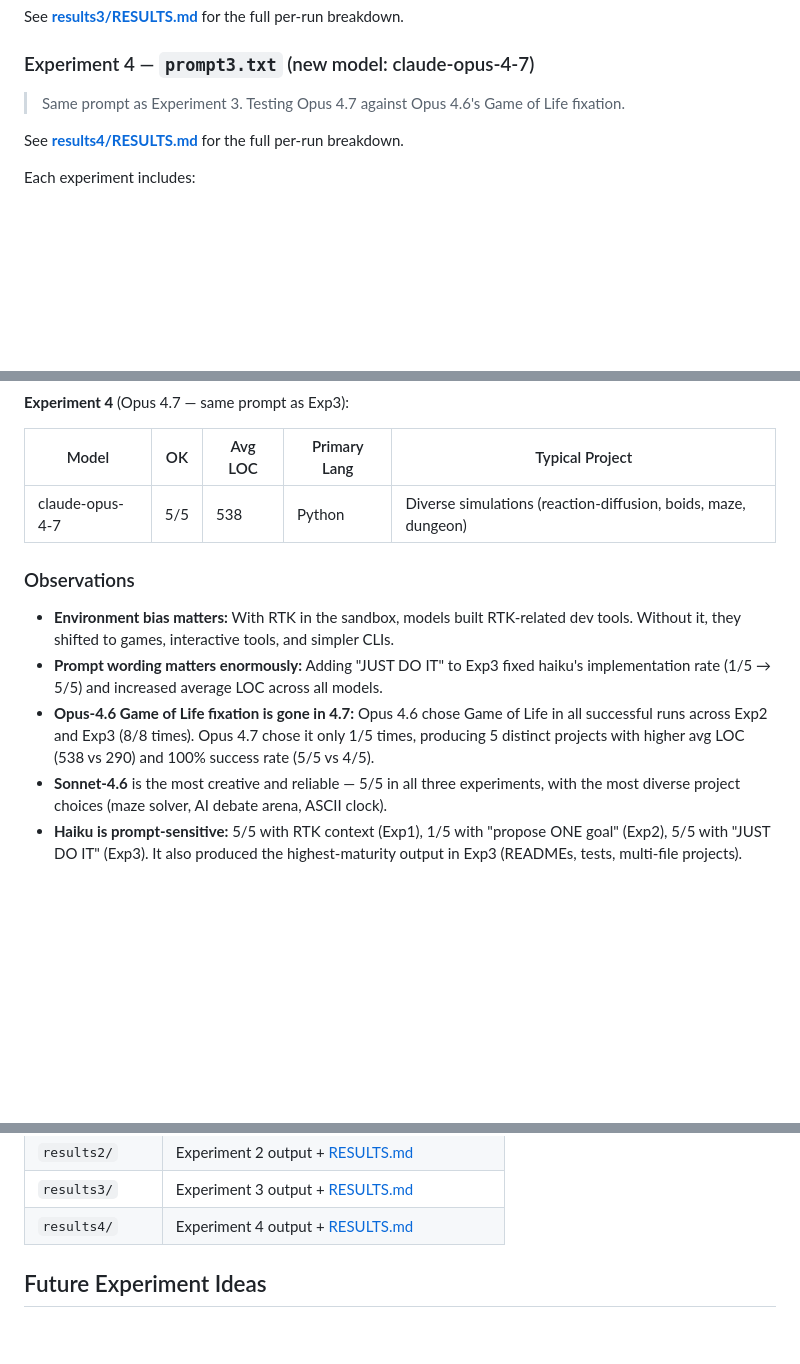
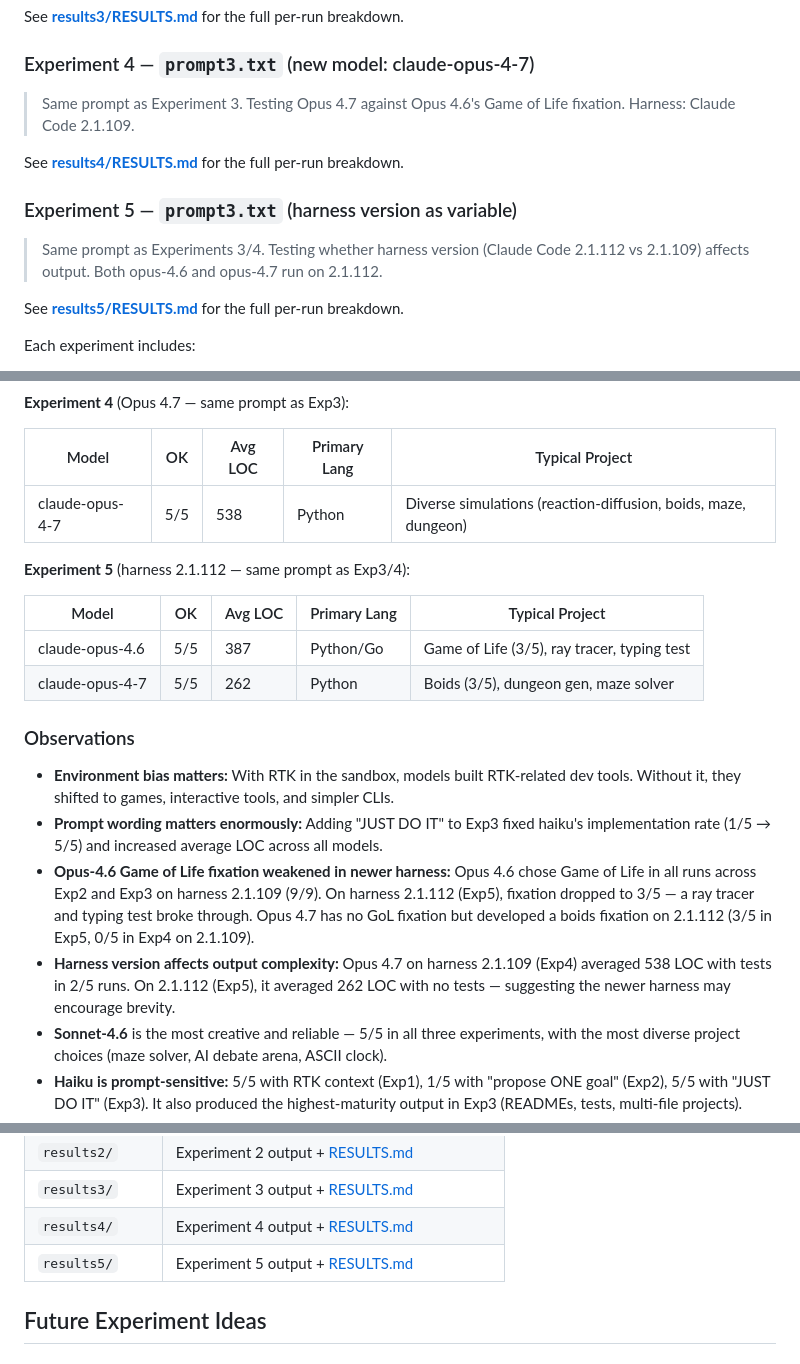
Before and after one commit to changkun/goalless-agents, a Markdown page: README.md, 3 parts joined by grey strips. Rendered like a GitHub page; blank space fills up the shorter version.

Commit message:
Update README with Exp5 results and harness version observations

```diff
--- a/README.md
+++ b/README.md
@@ -43,8 +43,16 @@ See **[results3/RESULTS.md](results3/RESULTS.md)** for the full per-run breakdow
 ### Experiment 4 — `prompt3.txt` (new model: claude-opus-4-7)
 
 > Same prompt as Experiment 3. Testing Opus 4.7 against Opus 4.6's Game of Life fixation.
+> Harness: Claude Code 2.1.109.
 
 See **[results4/RESULTS.md](results4/RESULTS.md)** for the full per-run breakdown.
+
+### Experiment 5 — `prompt3.txt` (harness version as variable)
+
+> Same prompt as Experiments 3/4. Testing whether harness version (Claude Code
+> 2.1.112 vs 2.1.109) affects output. Both opus-4.6 and opus-4.7 run on 2.1.112.
+
+See **[results5/RESULTS.md](results5/RESULTS.md)** for the full per-run breakdown.
 
 Each experiment includes:
 - Topic proposed and implementation status
@@ -116,16 +124,27 @@ Each experiment includes:
 |-------|----|---------|-------------|-----------------|
 | claude-opus-4-7 | 5/5 | 538 | Python | Diverse simulations (reaction-diffusion, boids, maze, dungeon) |
 
+**Experiment 5** (harness 2.1.112 — same prompt as Exp3/4):
+
+| Model | OK | Avg LOC | Primary Lang | Typical Project |
+|-------|----|---------|-------------|-----------------|
+| claude-opus-4.6 | 5/5 | 387 | Python/Go | Game of Life (3/5), ray tracer, typing test |
+| claude-opus-4-7 | 5/5 | 262 | Python | Boids (3/5), dungeon gen, maze solver |
+
 ### Observations
 
 - **Environment bias matters:** With RTK in the sandbox, models built RTK-related
   dev tools. Without it, they shifted to games, interactive tools, and simpler CLIs.
 - **Prompt wording matters enormously:** Adding "JUST DO IT" to Exp3 fixed haiku's
   implementation rate (1/5 → 5/5) and increased average LOC across all models.
-- **Opus-4.6 Game of Life fixation is gone in 4.7:** Opus 4.6 chose Game of Life
-  in all successful runs across Exp2 and Exp3 (8/8 times). Opus 4.7 chose it only
-  1/5 times, producing 5 distinct projects with higher avg LOC (538 vs 290) and
-  100% success rate (5/5 vs 4/5).
+- **Opus-4.6 Game of Life fixation weakened in newer harness:** Opus 4.6 chose
+  Game of Life in all runs across Exp2 and Exp3 on harness 2.1.109 (9/9). On
+  harness 2.1.112 (Exp5), fixation dropped to 3/5 — a ray tracer and typing test
+  broke through. Opus 4.7 has no GoL fixation but developed a boids fixation on
+  2.1.112 (3/5 in Exp5, 0/5 in Exp4 on 2.1.109).
+- **Harness version affects output complexity:** Opus 4.7 on harness 2.1.109
+  (Exp4) averaged 538 LOC with tests in 2/5 runs. On 2.1.112 (Exp5), it averaged
+  262 LOC with no tests — suggesting the newer harness may encourage brevity.
 - **Sonnet-4.6** is the most creative and reliable — 5/5 in all three experiments,
   with the most diverse project choices (maze solver, AI debate arena, ASCII clock).
 - **Haiku is prompt-sensitive:** 5/5 with RTK context (Exp1), 1/5 with "propose
@@ -197,6 +216,7 @@ run.sh:
 | `results2/` | Experiment 2 output + [RESULTS.md](results2/RESULTS.md) |
 | `results3/` | Experiment 3 output + [RESULTS.md](results3/RESULTS.md) |
 | `results4/` | Experiment 4 output + [RESULTS.md](results4/RESULTS.md) |
+| `results5/` | Experiment 5 output + [RESULTS.md](results5/RESULTS.md) |
 
 ## Future Experiment Ideas
 
```
